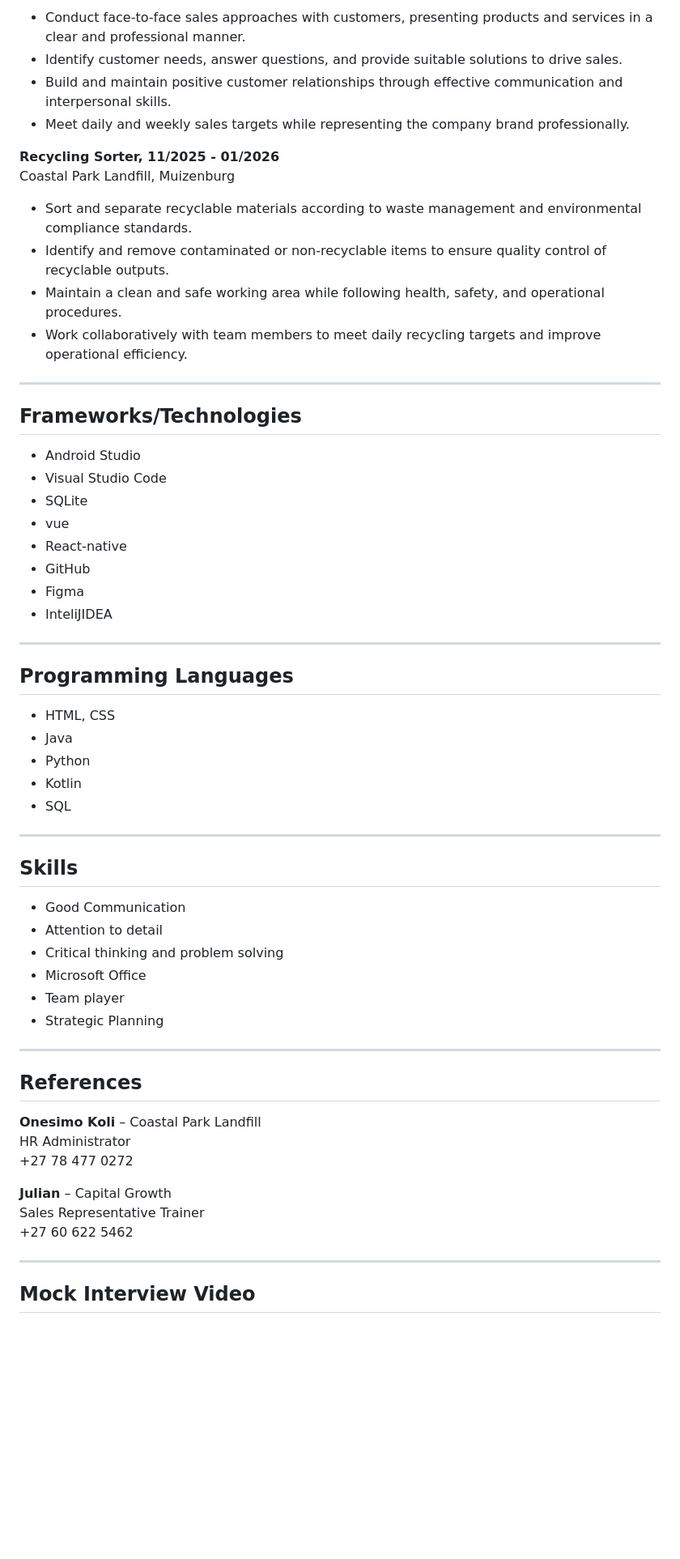
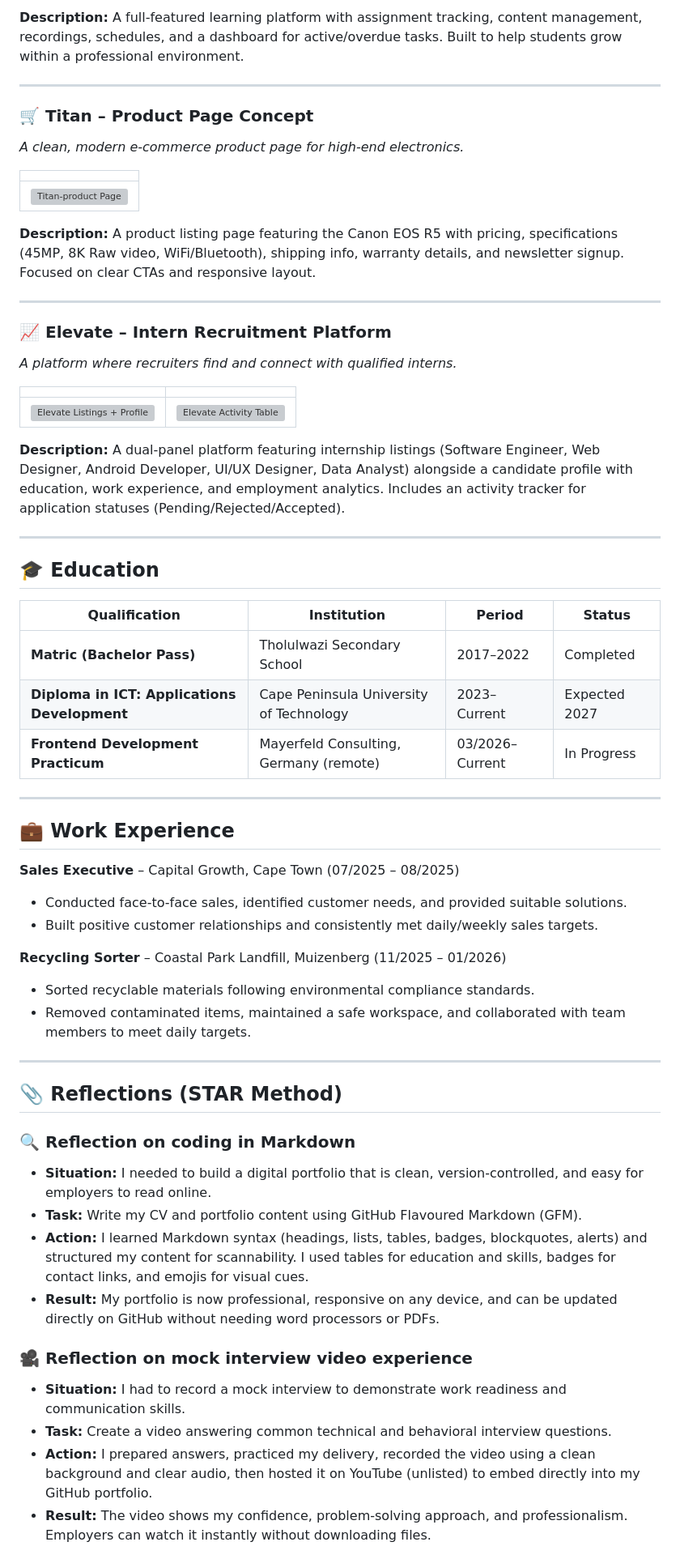
Before and after one commit to Gift1400/Gift1400.github.io, a Markdown page: README.md, the part around one of its changes. Shown at 81% size. GitHub-like rendering; blank space fills up the shorter version; grey boxes are pictures that could not be loaded.

Commit message:
Revise README for improved personal branding
Updated the README to enhance personal branding and showcase skills, projects, and experiences more effectively.

```diff
--- a/README.md
+++ b/README.md
@@ -53,63 +49,68 @@ Capital Growth, Cape Town
 
-- Conduct face-to-face sales approaches with customers, presenting products and services in a clear and professional manner.
-- Identify customer needs, answer questions, and provide suitable solutions to drive sales.
-- Build and maintain positive customer relationships through effective communication and interpersonal skills.
-- Meet daily and weekly sales targets while representing the company brand professionally.
-
-**Recycling Sorter, 11/2025 - 01/2026**
-Coastal Park Landfill, Muizenburg
-
-- Sort and separate recyclable materials according to waste management and environmental compliance standards.
-- Identify and remove contaminated or non-recyclable items to ensure quality control of recyclable outputs.
-- Maintain a clean and safe working area while following health, safety, and operational procedures.
-- Work collaboratively with team members to meet daily recycling targets and improve operational efficiency.
+**Description:** A full-featured learning platform with assignment tracking, content management, recordings, schedules, and a dashboard for active/overdue tasks. Built to help students grow within a professional environment.
 
 ---
 
-## Frameworks/Technologies
+### 🛒 Titan – Product Page Concept
+*A clean, modern e-commerce product page for high-end electronics.*
 
-- Android Studio
-- Visual Studio Code
-- SQLite
-- vue
-- React-native
-- GitHub
-- Figma
-- InteliJIDEA
+| |
+|-|
+| <img width="1165" height="755" alt="Titan-product Page" src="https://github.com/user-attachments/assets/d65f05df-051f-440a-9136-137873cc72fa" /> |
+
+
+
+**Description:** A product listing page featuring the Canon EOS R5 with pricing, specifications (45MP, 8K Raw video, WiFi/Bluetooth), shipping info, warranty details, and newsletter signup. Focused on clear CTAs and responsive layout.
 
 ---
 
-## Programming Languages
+### 📈 Elevate – Intern Recruitment Platform
+*A platform where recruiters find and connect with qualified interns.*
 
-- HTML, CSS
-- Java
-- Python
-- Kotlin
-- SQL
+| | |
+|-|-|
+| ![Elevate Listings + Profile](Screenshot%202026-04-17%20232028.png) | ![Elevate Activity Table](Screenshot%202026-04-17%20232117.png) |
+
+**Description:** A dual-panel platform featuring internship listings (Software Engineer, Web Designer, Android Developer, UI/UX Designer, Data Analyst) alongside a candidate profile with education, work experience, and employment analytics. Includes an activity tracker for application statuses (Pending/Rejected/Accepted).
 
 ---
 
-## Skills
+## 🎓 Education
 
-- Good Communication
-- Attention to detail
-- Critical thinking and problem solving
-- Microsoft Office
-- Team player
-- Strategic Planning
-
+| Qualification | Institution | Period | Status |
+|---------------|-------------|--------|--------|
+| **Matric (Bachelor Pass)** | Tholulwazi Secondary School | 2017–2022 | Completed |
+| **Diploma in ICT: Applications Development** | Cape Peninsula University of Technology | 2023–Current | Expected 2027 |
+| **Frontend Development Practicum** | Mayerfeld Consulting, Germany (remote) | 03/2026–Current | In Progress |
 
 ---
 
-## References
+## 💼 Work Experience
 
-**Onesimo Koli** – Coastal Park Landfill
-HR Administrator
-+27 78 477 0272
+**Sales Executive** – Capital Growth, Cape Town (07/2025 – 08/2025)
+- Conducted face-to-face sales, identified customer needs, and provided suitable solutions.
+- Built positive customer relationships and consistently met daily/weekly sales targets.
 
-**Julian** – Capital Growth
-Sales Representative Trainer
-+27 60 622 5462
+**Recycling Sorter** – Coastal Park Landfill, Muizenberg (11/2025 – 01/2026)
+- Sorted recyclable materials following environmental compliance standards.
+- Removed contaminated items, maintained a safe workspace, and collaborated with team members to meet daily targets.
 
 ---
-## Mock Interview Video
+
+## 📎 Reflections (STAR Method)
+
+
+### 🔍 Reflection on coding in Markdown
+
+- **Situation:** I needed to build a digital portfolio that is clean, version-controlled, and easy for employers to read online.
+- **Task:** Write my CV and portfolio content using GitHub Flavoured Markdown (GFM).
+- **Action:** I learned Markdown syntax (headings, lists, tables, badges, blockquotes, alerts) and structured my content for scannability. I used tables for education and skills, badges for contact links, and emojis for visual cues.
+- **Result:** My portfolio is now professional, responsive on any device, and can be updated directly on GitHub without needing word processors or PDFs.
+
+### 🎥 Reflection on mock interview video experience
+
+- **Situation:** I had to record a mock interview to demonstrate work readiness and communication skills.
+- **Task:** Create a video answering common technical and behavioral interview questions.
+- **Action:** I prepared answers, practiced my delivery, recorded the video using a clean background and clear audio, then hosted it on YouTube (unlisted) to embed directly into my GitHub portfolio.
+- **Result:** The video shows my confidence, problem-solving approach, and professionalism. Employers can watch it instantly without downloading files.
+
```
Also changed, not shown: other parts of README.md (+49 -33 lines).
